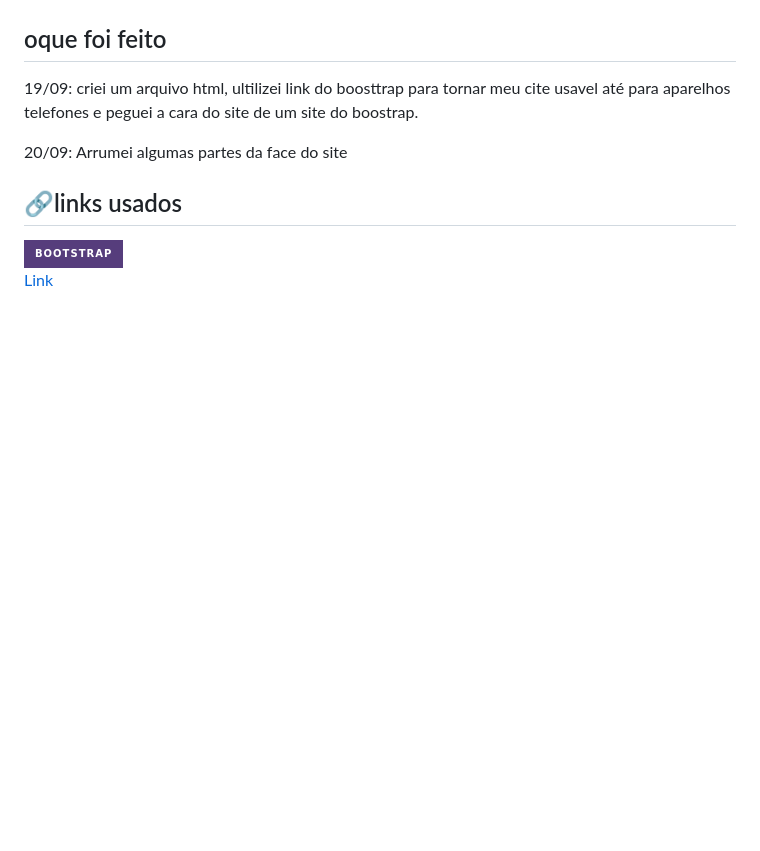
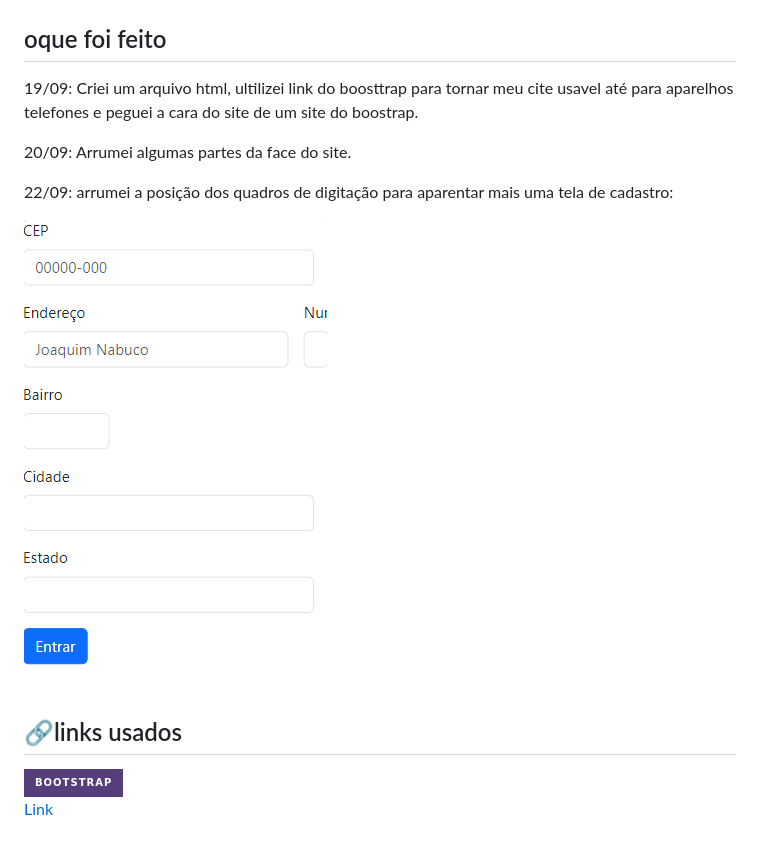
Before and after one commit to foxymplayer/projeto-cadEndereco, a Markdown page: README.md, the part around the change printed below. Rendered like a GitHub page; pictures changed too: img/imgcell.png (added); badges without logos; blank space fills up the shorter version.

```diff
--- a/README.md
+++ b/README.md
@@ -9,9 +9,13 @@
 
 ## oque foi feito
 
-19/09: criei um arquivo html, ultilizei link do boosttrap para tornar meu cite usavel até para aparelhos telefones e peguei a cara do site de um site do boostrap.
+19/09: Criei um arquivo html, ultilizei link do boosttrap para tornar meu cite usavel até para aparelhos telefones e peguei a cara do site de um site do boostrap.
 
-20/09: Arrumei algumas partes da face do site
+20/09: Arrumei algumas partes da face do site.
+
+22/09: arrumei a posição dos quadros de digitação para aparentar mais uma tela de cadastro:
+
+![img](img/imgcell.png)
 
 ## 🔗links usados
 
```
Also changed, not shown: other parts of README.md (+3 -3 lines), 1 other file.
